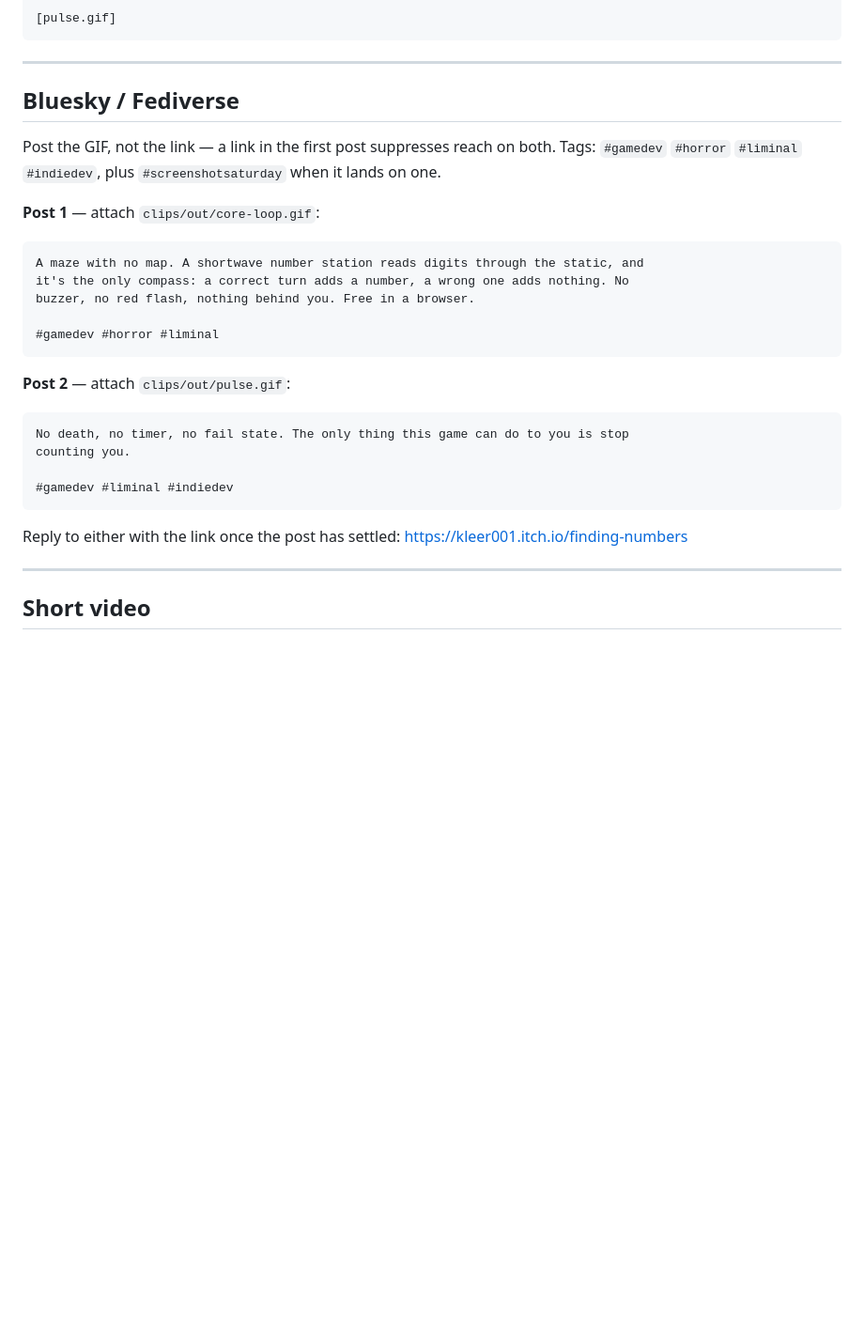
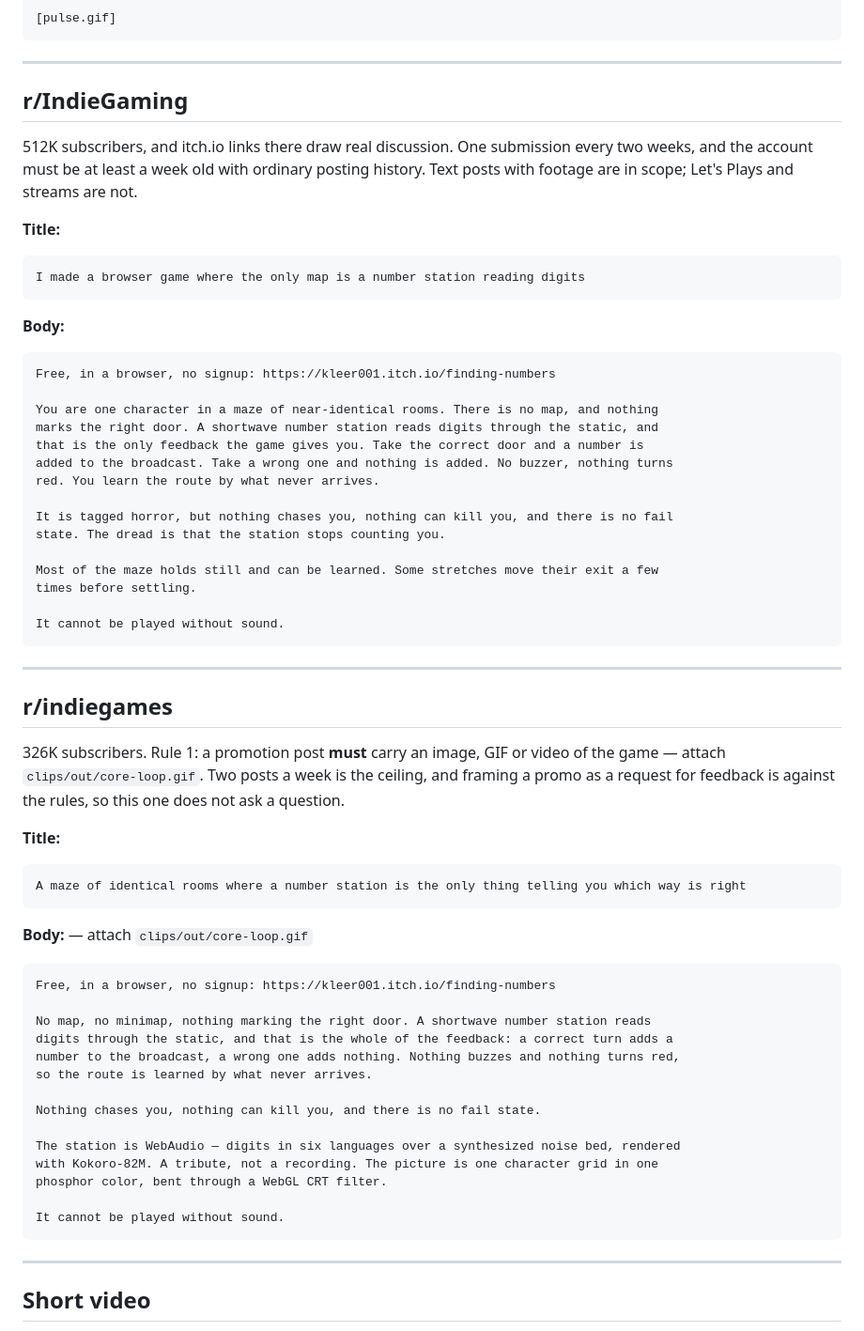
Before and after one commit to kleer001/finding_numbers, a Markdown page: OUTREACH-COPY.md, the part around the change. Shown at 94% size. Rendered like a GitHub page; blank space fills up the shorter version.

Commit message:
docs(outreach): add the two subreddits that discuss games, drop the social section
Measured against itch.io links posted in each community over the last year:
r/IndieGaming runs a median 31 comments and 382 score on them, r/indiegames 6
and 30. Both take self-promotion under stated conditions. The aesthetic subs
that looked obvious do not: r/LiminalSpace has 1.14M subscribers and one
itch.io post all year with zero comments, because it is a photograph feed.

Bluesky and Fediverse come out. There is no account behind either, and
starting one from zero to post two GIFs means building an audience in order
to reach an audience -- those GIFs do more attached to an r/indiegames post,
where the rules ask for footage and the readers are already there.

Co-Authored-By: Claude Opus 5 (1M context) <noreply@anthropic.com>

````diff
--- a/OUTREACH-COPY.md
+++ b/OUTREACH-COPY.md
@@ -323,33 +323,70 @@ like to hear what you make of what's on the other side of it.
 
 ---
 
-## Bluesky / Fediverse
+## r/IndieGaming
 
-Post the GIF, not the link — a link in the first post suppresses reach on both. Tags:
-`#gamedev` `#horror` `#liminal` `#indiedev`, plus `#screenshotsaturday` when it lands on
-one.
+512K subscribers, and itch.io links there draw real discussion. One submission every two
+weeks, and the account must be at least a week old with ordinary posting history. Text
+posts with footage are in scope; Let's Plays and streams are not.
 
-**Post 1** — attach `clips/out/core-loop.gif`:
+**Title:**
 
 ```
-A maze with no map. A shortwave number station reads digits through the static, and
-it's the only compass: a correct turn adds a number, a wrong one adds nothing. No
-buzzer, no red flash, nothing behind you. Free in a browser.
-
-#gamedev #horror #liminal
+I made a browser game where the only map is a number station reading digits
 ```
 
-**Post 2** — attach `clips/out/pulse.gif`:
+**Body:**
 
 ```
-No death, no timer, no fail state. The only thing this game can do to you is stop
-counting you.
+Free, in a browser, no signup: https://kleer001.itch.io/finding-numbers
 
-#gamedev #liminal #indiedev
+You are one character in a maze of near-identical rooms. There is no map, and nothing
+marks the right door. A shortwave number station reads digits through the static, and
+that is the only feedback the game gives you. Take the correct door and a number is
+added to the broadcast. Take a wrong one and nothing is added. No buzzer, nothing turns
+red. You learn the route by what never arrives.
+
+It is tagged horror, but nothing chases you, nothing can kill you, and there is no fail
+state. The dread is that the station stops counting you.
+
+Most of the maze holds still and can be learned. Some stretches move their exit a few
+times before settling.
+
+It cannot be played without sound.
 ```
 
-Reply to either with the link once the post has settled:
-<https://kleer001.itch.io/finding-numbers>
+---
+
+## r/indiegames
+
+326K subscribers. Rule 1: a promotion post **must** carry an image, GIF or video of the
+game — attach `clips/out/core-loop.gif`. Two posts a week is the ceiling, and framing a
+promo as a request for feedback is against the rules, so this one does not ask a question.
+
+**Title:**
+
+```
+A maze of identical rooms where a number station is the only thing telling you which way is right
+```
+
+**Body:** — attach `clips/out/core-loop.gif`
+
+```
+Free, in a browser, no signup: https://kleer001.itch.io/finding-numbers
+
+No map, no minimap, nothing marking the right door. A shortwave number station reads
+digits through the static, and that is the whole of the feedback: a correct turn adds a
+number to the broadcast, a wrong one adds nothing. Nothing buzzes and nothing turns red,
+so the route is learned by what never arrives.
+
+Nothing chases you, nothing can kill you, and there is no fail state.
+
+The station is WebAudio — digits in six languages over a synthesized noise bed, rendered
+with Kokoro-82M. A tribute, not a recording. The picture is one character grid in one
+phosphor color, bent through a WebGL CRT filter.
+
+It cannot be played without sound.
+```
 
 ---
 
````
Also changed, not shown: BREADCRUMB.md (+5 -1 lines), MARKETING-PLAN.md (+3 -2 lines).
